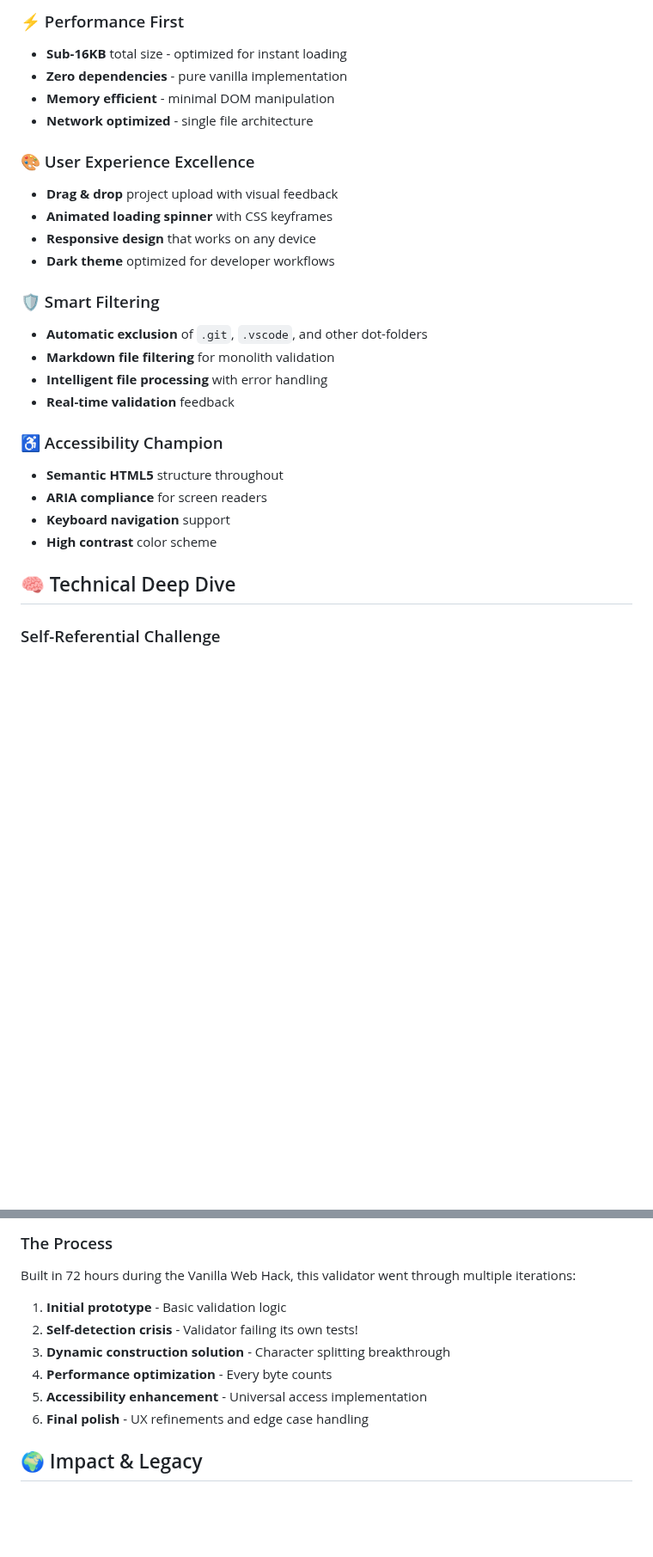
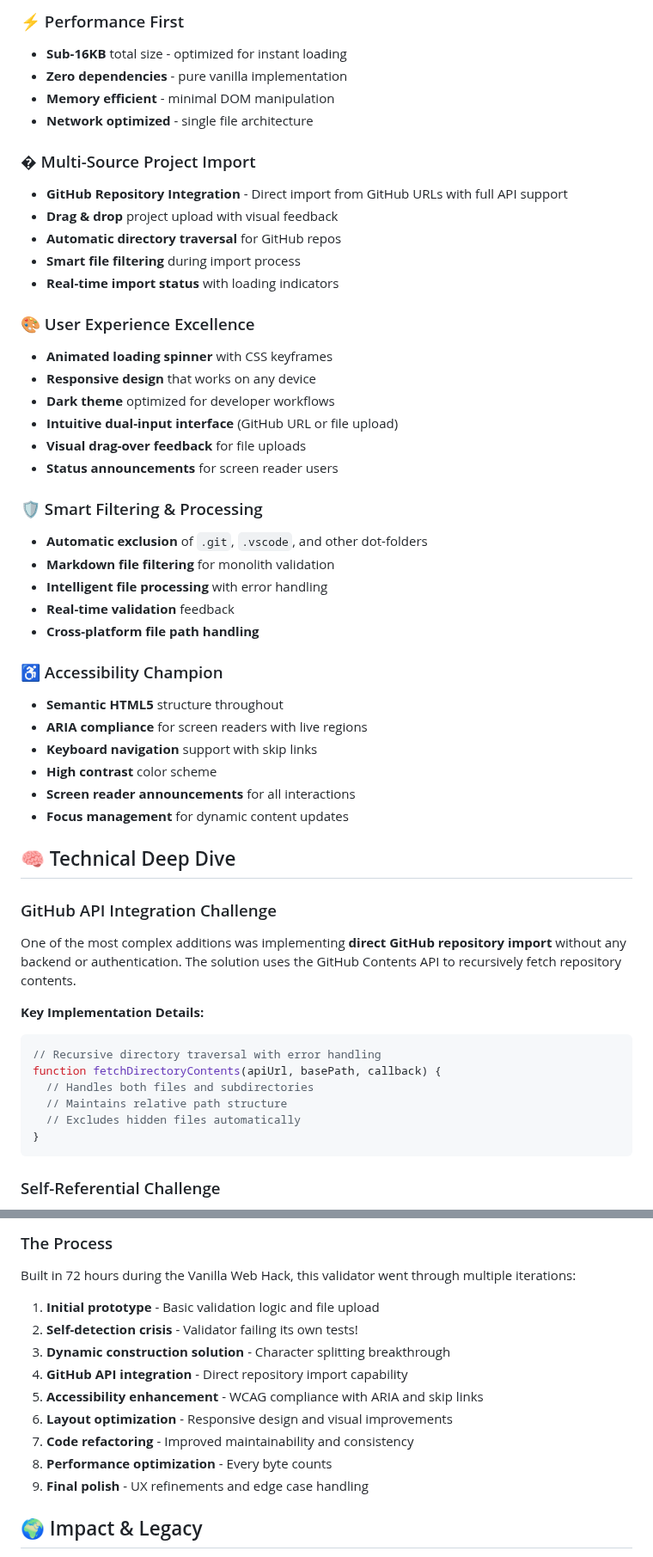
Before and after one commit to SujalXplores/web-warrior-validator, a Markdown page: README.md, 2 parts joined by grey strips. Shown at 86% size. Drawn GitHub-style; blank space fills up the shorter version.

````diff
--- a/README.md
+++ b/README.md
@@ -41,25 +45,50 @@ Our validator tests projects against nine critical web warrior principles:
 - **Memory efficient** - minimal DOM manipulation
 - **Network optimized** - single file architecture
 
+### � Multi-Source Project Import
+- **GitHub Repository Integration** - Direct import from GitHub URLs with full API support
+- **Drag & drop** project upload with visual feedback
+- **Automatic directory traversal** for GitHub repos
+- **Smart file filtering** during import process
+- **Real-time import status** with loading indicators
+
 ### 🎨 User Experience Excellence
-- **Drag & drop** project upload with visual feedback
 - **Animated loading spinner** with CSS keyframes
 - **Responsive design** that works on any device
 - **Dark theme** optimized for developer workflows
+- **Intuitive dual-input interface** (GitHub URL or file upload)
+- **Visual drag-over feedback** for file uploads
+- **Status announcements** for screen reader users
 
-### 🛡️ Smart Filtering
+### 🛡️ Smart Filtering & Processing
 - **Automatic exclusion** of `.git`, `.vscode`, and other dot-folders
 - **Markdown file filtering** for monolith validation
 - **Intelligent file processing** with error handling
 - **Real-time validation** feedback
+- **Cross-platform file path handling**
 
 ### ♿ Accessibility Champion
 - **Semantic HTML5** structure throughout
-- **ARIA compliance** for screen readers
-- **Keyboard navigation** support
+- **ARIA compliance** for screen readers with live regions
+- **Keyboard navigation** support with skip links
 - **High contrast** color scheme
+- **Screen reader announcements** for all interactions
+- **Focus management** for dynamic content updates
 
 ## 🧠 Technical Deep Dive
+
+### GitHub API Integration Challenge
+One of the most complex additions was implementing **direct GitHub repository import** without any backend or authentication. The solution uses the GitHub Contents API to recursively fetch repository contents.
+
+**Key Implementation Details:**
+```javascript
+// Recursive directory traversal with error handling
+function fetchDirectoryContents(apiUrl, basePath, callback) {
+  // Handles both files and subdirectories
+  // Maintains relative path structure
+  // Excludes hidden files automatically
+}
+```
 
 ### Self-Referential Challenge
 The most fascinating technical challenge was creating a validator that **validates itself**. The Legacy Browser Archaeologist and other validators would detect their own modern syntax patterns!
@@ -148,12 +218,15 @@ This project proves that **constraints breed creativity**. By limiting ourselves
 ### The Process
 Built in 72 hours during the Vanilla Web Hack, this validator went through multiple iterations:
 
-1. **Initial prototype** - Basic validation logic
+1. **Initial prototype** - Basic validation logic and file upload
 2. **Self-detection crisis** - Validator failing its own tests!
 3. **Dynamic construction solution** - Character splitting breakthrough
-4. **Performance optimization** - Every byte counts
-5. **Accessibility enhancement** - Universal access implementation
-6. **Final polish** - UX refinements and edge case handling
+4. **GitHub API integration** - Direct repository import capability
+5. **Accessibility enhancement** - WCAG compliance with ARIA and skip links
+6. **Layout optimization** - Responsive design and visual improvements
+7. **Code refactoring** - Improved maintainability and consistency
+8. **Performance optimization** - Every byte counts
+9. **Final polish** - UX refinements and edge case handling
 
 ## 🌍 Impact & Legacy
 
````
Also changed, not shown: other parts of README.md (+49 -4 lines).
